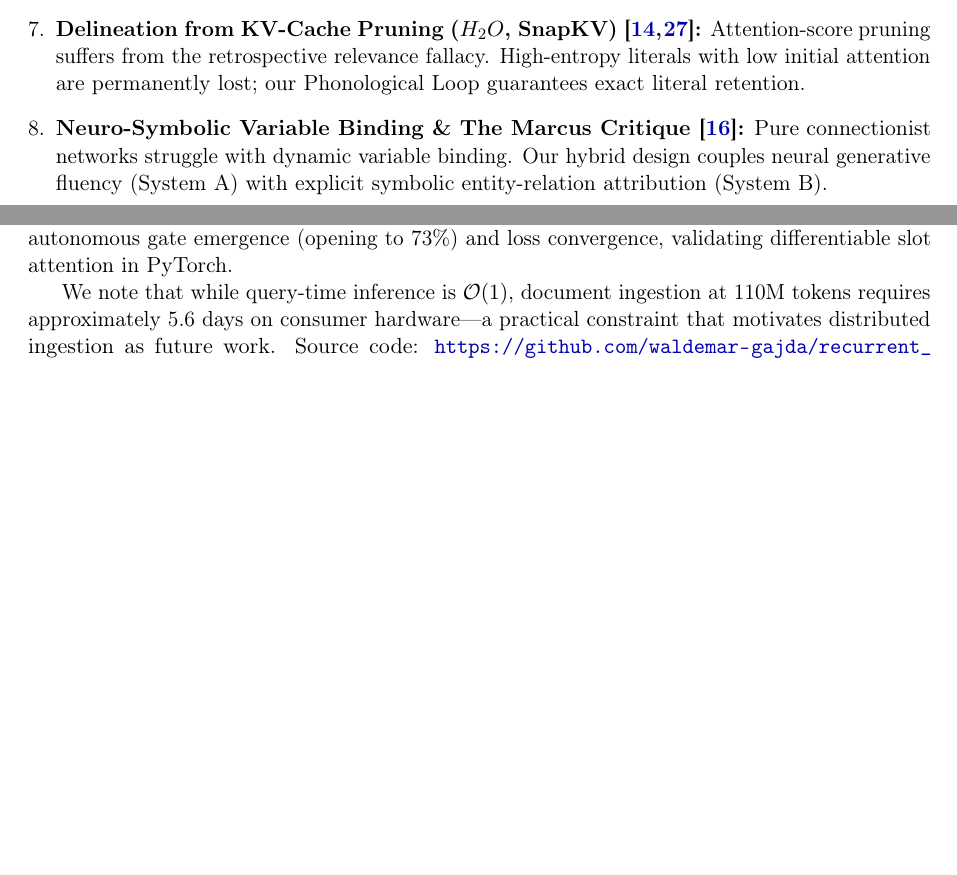
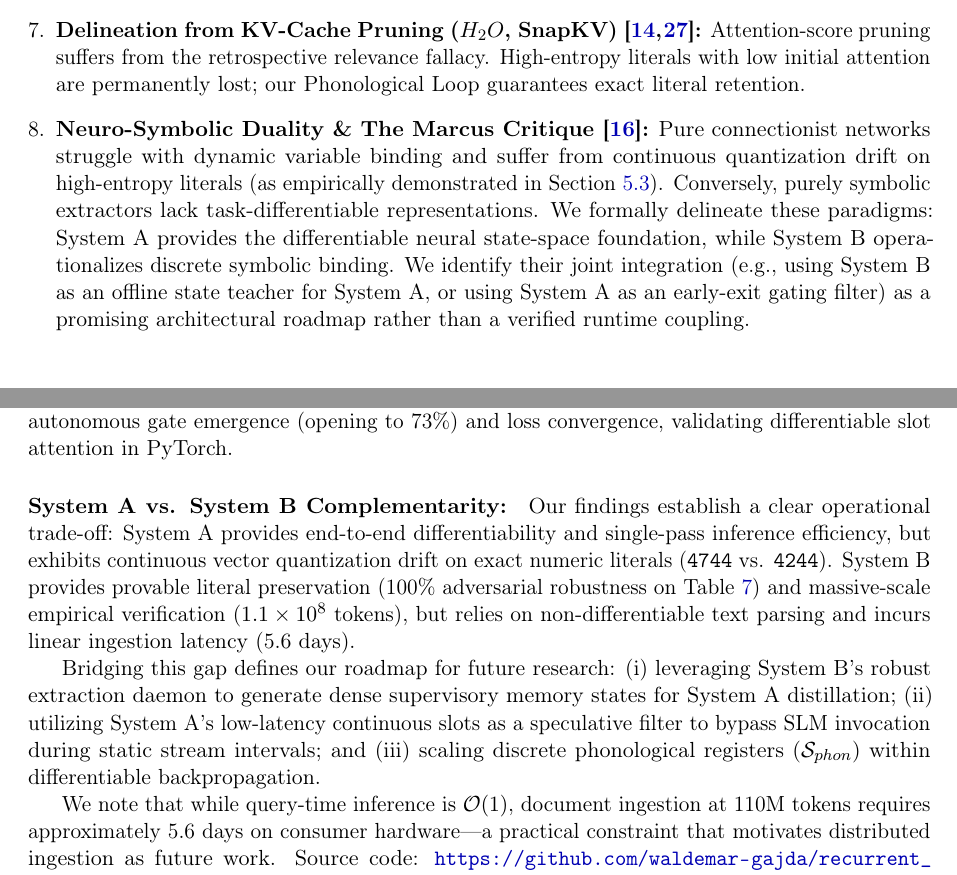
Before and after one commit to waldemar-gajda/recurrent_model_test, a LaTeX paper (paper.tex): two parts of pages 14 and 20 of 22, joined at a grey line, cut so that both start at the same text, the shorter picture padded with empty space. Compiled offline with pdfLaTeX.

Commit message:
docs(paper): refine neuro-symbolic duality demarcation in Section 5.2 and add System A vs System B Complementarity & future roadmap in Section 8

```diff
--- a/paper.tex
+++ b/paper.tex
@@ -500,7 +500,7 @@ Table~\ref{tab:prior_art} contrasts our architecture against existing approaches
     \item \textbf{Delineation from Linear Attention \cite{katharopoulos2020transformers}:} Linear Attention relies on additive outer products $S_t = S_{t-1} + \phi(K_t)^T V_t$, causing eigenvalue drift, associative saturation, and degradation of literal symbols. Our architecture enforces bounded slot capacity ($K=8$), discrete phonological registers, and deterministic conflict overwrite.
     \item \textbf{Delineation from StreamingLLM \cite{xiao2023efficient}:} StreamingLLM permanently evicts tokens beyond a rolling window $L_{win}$, resulting in complete amnesia for past context. Baddeley Working Memory retains facts over $100$M+ tokens.
     \item \textbf{Delineation from KV-Cache Pruning ($H_2O$, SnapKV) \cite{zhang2023h2o,li2024snapkv}:} Attention-score pruning suffers from the retrospective relevance fallacy. High-entropy literals with low initial attention are permanently lost; our Phonological Loop guarantees exact literal retention.
-    \item \textbf{Neuro-Symbolic Variable Binding \& The Marcus Critique \cite{marcus2019rebooting}:} Pure connectionist networks struggle with dynamic variable binding. Our hybrid design couples neural generative fluency (System A) with explicit symbolic entity-relation attribution (System B).
+    \item \textbf{Neuro-Symbolic Duality \& The Marcus Critique \cite{marcus2019rebooting}:} Pure connectionist networks struggle with dynamic variable binding and suffer from continuous quantization drift on high-entropy literals (as empirically demonstrated in Section~\ref{sec:system_a_eval}). Conversely, purely symbolic extractors lack task-differentiable representations. We formally delineate these paradigms: System~A provides the differentiable neural state-space foundation, while System~B operationalizes discrete symbolic binding. We identify their joint integration (e.g., using System~B as an offline state teacher for System~A, or using System~A as an early-exit gating filter) as a promising architectural roadmap rather than a verified runtime coupling.
 \end{enumerate}
 
 \begin{table*}[t]
@@ -718,6 +718,11 @@ We presented a formalization, empirical scaling evaluation, and adversarial eval
 
 On Meta-Llama-3-8B-Instruct, the architecture reduces physical KV-cache memory from \textbf{$14.04$ Terabytes down to $78.6$ Megabytes ($0.079$~GB)} for prompt-level distillation, and down to \textbf{$32$ Kilobytes} for tensor-level slot memory banks (System~A)---a hardware reduction exceeding \textbf{$182,900\times$}. Physical OS RSS profiling confirmed flat memory ($\Delta\text{RSS} \le 3.1$~MB) across 110 million streaming tokens. On the proprietary five-tier benchmark, System~B (Neural Hippocampus) achieves 100\% factual recall on task-specific retrieval probes ($5$--$12$ questions per tier). On the standardized Meta~AI bAbI probing suite \cite{weston2015towards}, the architecture achieves \textbf{60\% zero-shot accuracy} (3/5 tasks), with failure confined to transitive 2-hop relational chaining (Task~2) and partial inventory binding (Task~8). These failures precisely identify the current frontier of flat episodic buffers, and motivate the graph-structured working memory direction outlined in Section~6.4. Initial PEFT verification of System~A on SmolLM2-1.7B confirmed autonomous gate emergence (opening to 73\%) and loss convergence, validating differentiable slot attention in PyTorch.
 
+\paragraph{System A vs. System B Complementarity:}
+Our findings establish a clear operational trade-off: System~A provides end-to-end differentiability and single-pass inference efficiency, but exhibits continuous vector quantization drift on exact numeric literals (\texttt{4744} vs. \texttt{4244}). System~B provides provable literal preservation (100\% adversarial robustness on Table~\ref{tab:hippocampus_results}) and massive-scale empirical verification ($1.1 \times 10^8$ tokens), but relies on non-differentiable text parsing and incurs linear ingestion latency (5.6 days).
+
+Bridging this gap defines our roadmap for future research: (i) leveraging System~B's robust extraction daemon to generate dense supervisory memory states for System~A distillation; (ii) utilizing System~A's low-latency continuous slots as a speculative filter to bypass SLM invocation during static stream intervals; and (iii) scaling discrete phonological registers ($\mathcal{S}_{phon}$) within differentiable backpropagation.
+
 We note that while query-time inference is $\mathcal{O}(1)$, document ingestion at 110M tokens requires approximately 5.6~days on consumer hardware---a practical constraint that motivates distributed ingestion as future work. Source code: \url{https://github.com/waldemar-gajda/recurrent_model_test}. DOI: \href{https://doi.org/10.5281/zenodo.22768217}{10.5281/zenodo.22768217}.
 
 % -----------------------------------------------------------------------------
```
Also changed, not shown: 1 other file.
